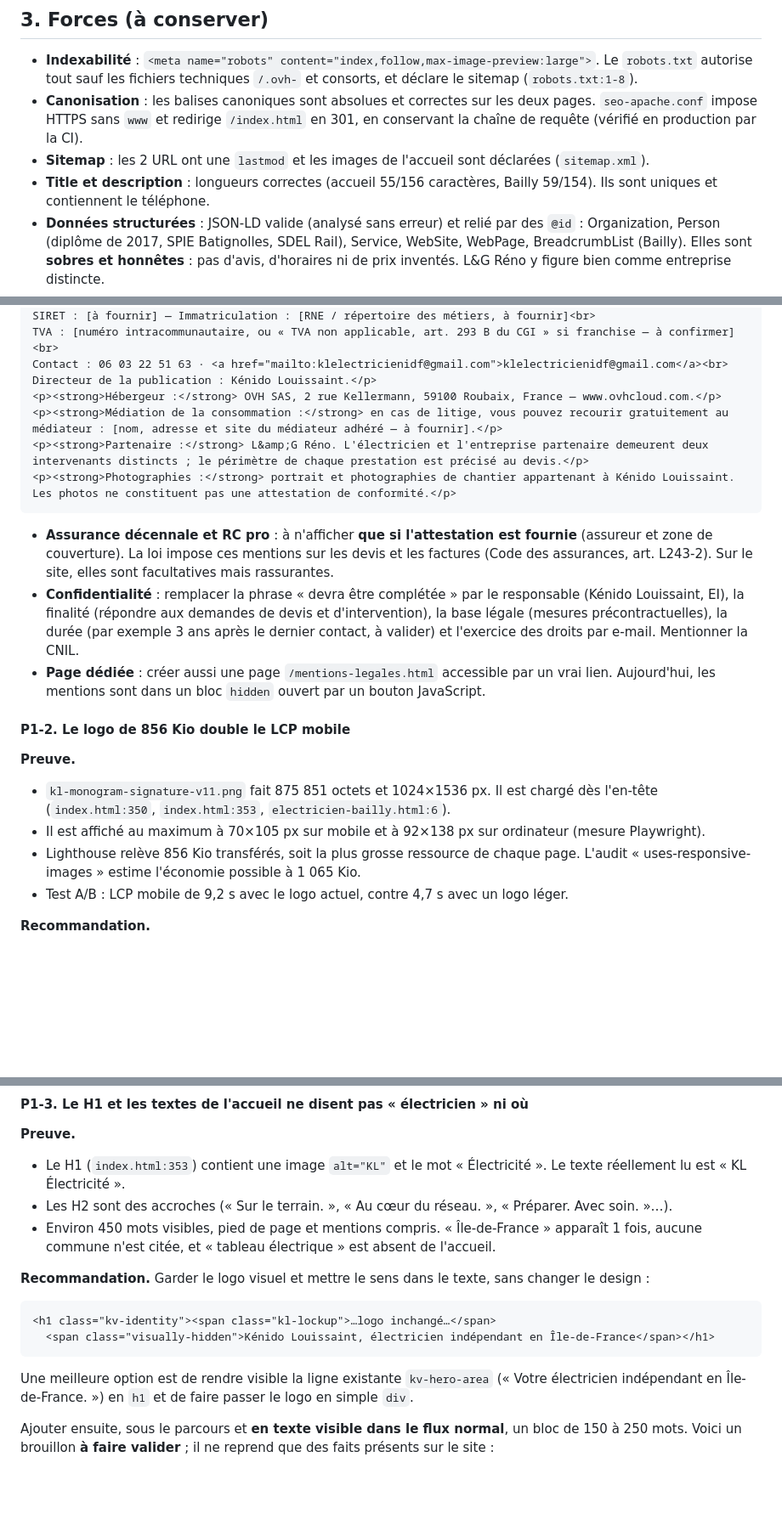
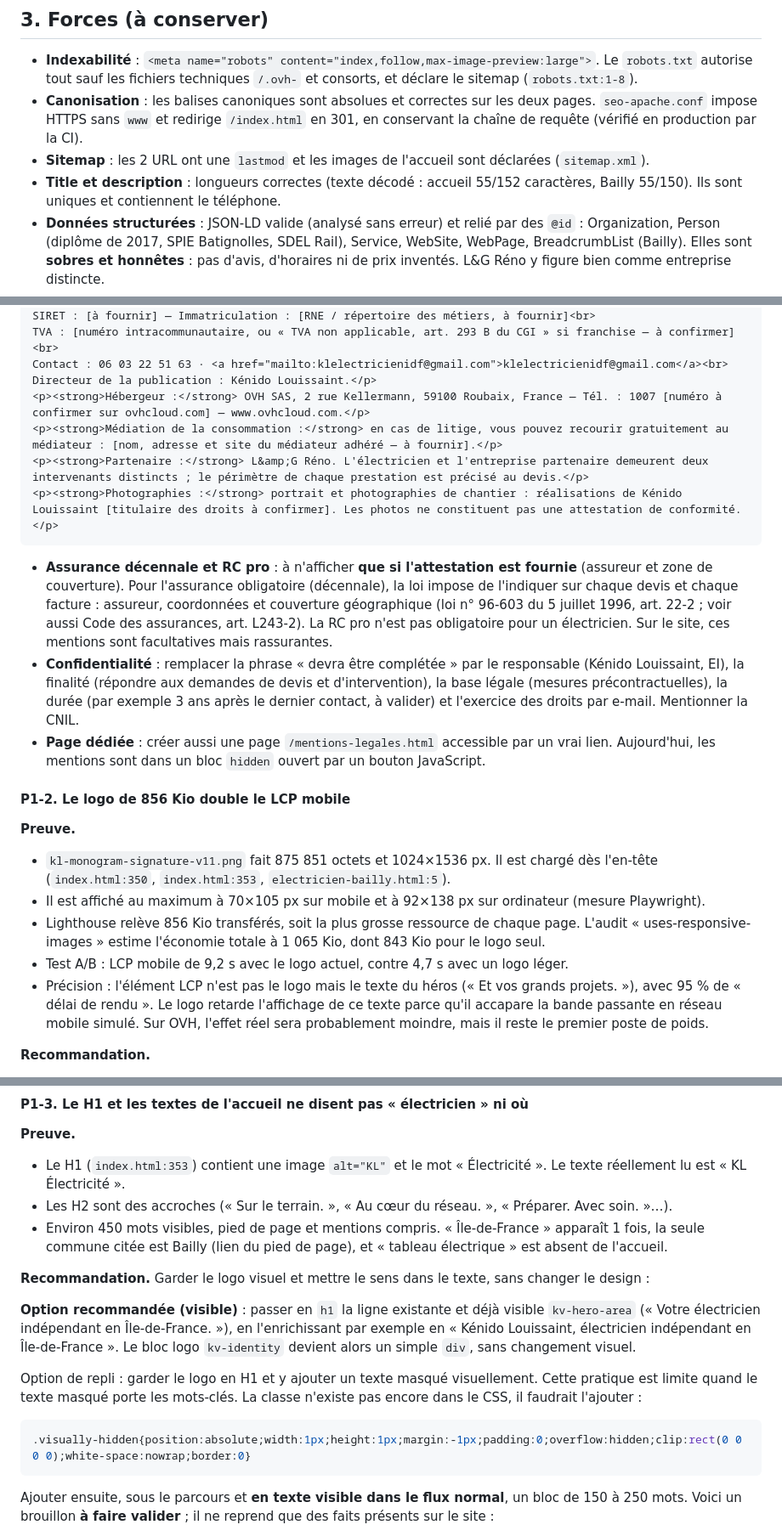
Before and after one commit to 5p94xwdxk5-droid/klelectriciteidf, a Markdown page: docs/audit-seo-2026-09-29.md, 3 parts joined by grey strips. Shown at 85% size. Drawn GitHub-style; blank space fills up the shorter version.

Commit message:
Apply skeptical verification corrections to SEO audit
Co-Authored-By: Claude Opus 5.5 <noreply@anthropic.com>
Claude-Session: https://claude.ai/code/session_01C9gHBp3xneqTNogM5tZaUt

````diff
--- a/docs/audit-seo-2026-09-29.md
+++ b/docs/audit-seo-2026-09-29.md
@@ -61,7 +61,7 @@ Les signaux externes sont inexistants. Aucune fiche d'annuaire ni aucune citatio
 - **Indexabilité** : `<meta name="robots" content="index,follow,max-image-preview:large">`. Le `robots.txt` autorise tout sauf les fichiers techniques `/.ovh-` et consorts, et déclare le sitemap (`robots.txt:1-8`).
 - **Canonisation** : les balises canoniques sont absolues et correctes sur les deux pages. `seo-apache.conf` impose HTTPS sans `www` et redirige `/index.html` en 301, en conservant la chaîne de requête (vérifié en production par la CI).
 - **Sitemap** : les 2 URL ont une `lastmod` et les images de l'accueil sont déclarées (`sitemap.xml`).
-- **Title et description** : longueurs correctes (accueil 55/156 caractères, Bailly 59/154). Ils sont uniques et contiennent le téléphone.
+- **Title et description** : longueurs correctes (texte décodé : accueil 55/152 caractères, Bailly 55/150). Ils sont uniques et contiennent le téléphone.
 - **Données structurées** : JSON-LD valide (analysé sans erreur) et relié par des `@id` : Organization, Person (diplôme de 2017, SPIE Batignolles, SDEL Rail), Service, WebSite, WebPage, BreadcrumbList (Bailly). Elles sont **sobres et honnêtes** : pas d'avis, d'horaires ni de prix inventés. L&G Réno y figure bien comme entreprise distincte.
 - **Page Bailly** : bon modèle de page locale. Elle a un H1 clair (« Votre électricien à Bailly »), 3 services décrits, une FAQ utile sans promesse, un fil d'Ariane et un lien vers l'accueil (`electricien-bailly.html:6-10`).
 - **Photos de chantier réelles**, avec des noms de fichiers et des textes alternatifs descriptifs (« Armoire électrique ouverte en cours d'intervention »…).
@@ -98,23 +98,24 @@ SIRET : [à fournir] — Immatriculation : [RNE / répertoire des métiers, à f
 TVA : [numéro intracommunautaire, ou « TVA non applicable, art. 293 B du CGI » si franchise — à confirmer]<br>
 Contact : 06 03 22 51 63 · <a href="mailto:klelectricienidf@gmail.com">klelectricienidf@gmail.com</a><br>
 Directeur de la publication : Kénido Louissaint.</p>
-<p><strong>Hébergeur :</strong> OVH SAS, 2 rue Kellermann, 59100 Roubaix, France — www.ovhcloud.com.</p>
+<p><strong>Hébergeur :</strong> OVH SAS, 2 rue Kellermann, 59100 Roubaix, France — Tél. : 1007 [numéro à confirmer sur ovhcloud.com] — www.ovhcloud.com.</p>
 <p><strong>Médiation de la consommation :</strong> en cas de litige, vous pouvez recourir gratuitement au médiateur : [nom, adresse et site du médiateur adhéré — à fournir].</p>
 <p><strong>Partenaire :</strong> L&amp;G Réno. L'électricien et l'entreprise partenaire demeurent deux intervenants distincts ; le périmètre de chaque prestation est précisé au devis.</p>
-<p><strong>Photographies :</strong> portrait et photographies de chantier appartenant à Kénido Louissaint. Les photos ne constituent pas une attestation de conformité.</p>
+<p><strong>Photographies :</strong> portrait et photographies de chantier : réalisations de Kénido Louissaint [titulaire des droits à confirmer]. Les photos ne constituent pas une attestation de conformité.</p>
 ```
 
-- **Assurance décennale et RC pro** : à n'afficher **que si l'attestation est fournie** (assureur et zone de couverture). La loi impose ces mentions sur les devis et les factures (Code des assurances, art. L243-2). Sur le site, elles sont facultatives mais rassurantes.
+- **Assurance décennale et RC pro** : à n'afficher **que si l'attestation est fournie** (assureur et zone de couverture). Pour l'assurance obligatoire (décennale), la loi impose de l'indiquer sur chaque devis et chaque facture : assureur, coordonnées et couverture géographique (loi n° 96-603 du 5 juillet 1996, art. 22-2 ; voir aussi Code des assurances, art. L243-2). La RC pro n'est pas obligatoire pour un électricien. Sur le site, ces mentions sont facultatives mais rassurantes.
 - **Confidentialité** : remplacer la phrase « devra être complétée » par le responsable (Kénido Louissaint, EI), la finalité (répondre aux demandes de devis et d'intervention), la base légale (mesures précontractuelles), la durée (par exemple 3 ans après le dernier contact, à valider) et l'exercice des droits par e-mail. Mentionner la CNIL.
 - **Page dédiée** : créer aussi une page `/mentions-legales.html` accessible par un vrai lien. Aujourd'hui, les mentions sont dans un bloc `hidden` ouvert par un bouton JavaScript.
 
 #### P1-2. Le logo de 856 Kio double le LCP mobile
 
 **Preuve.**
-- `kl-monogram-signature-v11.png` fait 875 851 octets et 1024×1536 px. Il est chargé dès l'en-tête (`index.html:350`, `index.html:353`, `electricien-bailly.html:6`).
+- `kl-monogram-signature-v11.png` fait 875 851 octets et 1024×1536 px. Il est chargé dès l'en-tête (`index.html:350`, `index.html:353`, `electricien-bailly.html:5`).
 - Il est affiché au maximum à 70×105 px sur mobile et à 92×138 px sur ordinateur (mesure Playwright).
-- Lighthouse relève 856 Kio transférés, soit la plus grosse ressource de chaque page. L'audit « uses-responsive-images » estime l'économie possible à 1 065 Kio.
+- Lighthouse relève 856 Kio transférés, soit la plus grosse ressource de chaque page. L'audit « uses-responsive-images » estime l'économie totale à 1 065 Kio, dont 843 Kio pour le logo seul.
 - Test A/B : LCP mobile de 9,2 s avec le logo actuel, contre 4,7 s avec un logo léger.
+- Précision : l'élément LCP n'est pas le logo mais le texte du héros (« Et vos grands projets. »), avec 95 % de « délai de rendu ». Le logo retarde l'affichage de ce texte parce qu'il accapare la bande passante en réseau mobile simulé. Sur OVH, l'effet réel sera probablement moindre, mais il reste le premier poste de poids.
 
 **Recommandation.**
 - Exporter le logo en **300×450 px maximum** (PNG optimisé ou WebP avec transparence). On peut viser quelques dizaines de Kio : c'est une estimation, à mesurer après export.
@@ -126,16 +127,17 @@ Directeur de la publication : Kénido Louissaint.</p>
 **Preuve.**
 - Le H1 (`index.html:353`) contient une image `alt="KL"` et le mot « Électricité ». Le texte réellement lu est « KL Électricité ».
 - Les H2 sont des accroches (« Sur le terrain. », « Au cœur du réseau. », « Préparer. Avec soin. »…).
-- Environ 450 mots visibles, pied de page et mentions compris. « Île-de-France » apparaît 1 fois, aucune commune n'est citée, et « tableau électrique » est absent de l'accueil.
+- Environ 450 mots visibles, pied de page et mentions compris. « Île-de-France » apparaît 1 fois, la seule commune citée est Bailly (lien du pied de page), et « tableau électrique » est absent de l'accueil.
 
 **Recommandation.** Garder le logo visuel et mettre le sens dans le texte, sans changer le design :
 
-```html
-<h1 class="kv-identity"><span class="kl-lockup">…logo inchangé…</span>
-  <span class="visually-hidden">Kénido Louissaint, électricien indépendant en Île-de-France</span></h1>
+**Option recommandée (visible)** : passer en `h1` la ligne existante et déjà visible `kv-hero-area` (« Votre électricien indépendant en Île-de-France. »), en l'enrichissant par exemple en « Kénido Louissaint, électricien indépendant en Île-de-France ». Le bloc logo `kv-identity` devient alors un simple `div`, sans changement visuel.
+
+Option de repli : garder le logo en H1 et y ajouter un texte masqué visuellement. Cette pratique est limite quand le texte masqué porte les mots-clés. La classe n'existe pas encore dans le CSS, il faudrait l'ajouter :
+
+```css
+.visually-hidden{position:absolute;width:1px;height:1px;margin:-1px;padding:0;overflow:hidden;clip:rect(0 0 0 0);white-space:nowrap;border:0}
 ```
-
-Une meilleure option est de rendre visible la ligne existante `kv-hero-area` (« Votre électricien indépendant en Île-de-France. ») en `h1` et de faire passer le logo en simple `div`.
 
 Ajouter ensuite, sous le parcours et **en texte visible dans le flux normal**, un bloc de 150 à 250 mots. Voici un brouillon **à faire valider** ; il ne reprend que des faits présents sur le site :
 
````
Also changed, not shown: other parts of docs/audit-seo-2026-09-29.md (+8 -7 lines).
